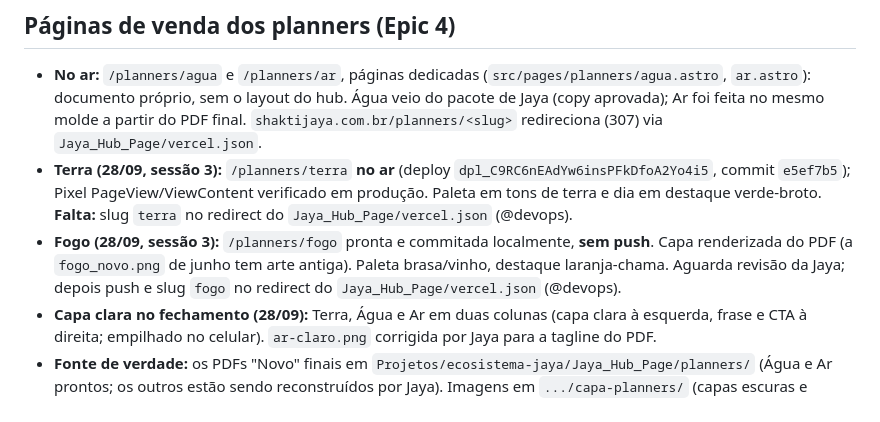
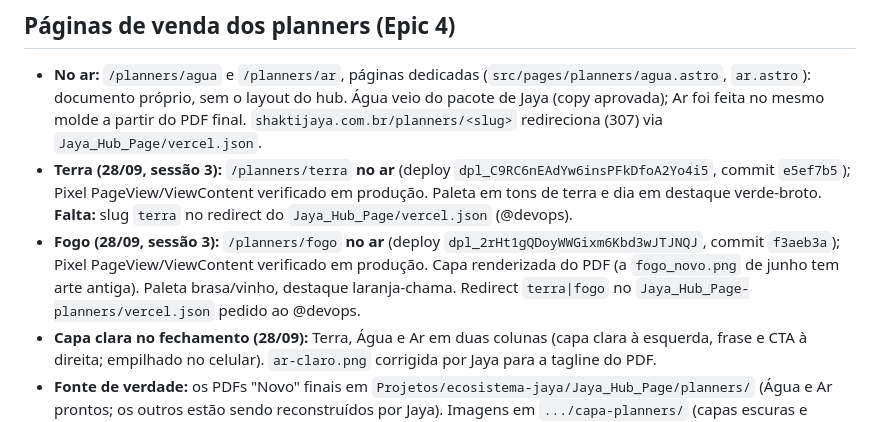
Before and after one commit to ecossistema-jaya/hub-ecossistema, a Markdown page: docs/HANDOFF.md, the part around the change. GitHub-like rendering.

Commit message:
docs(hub): Fogo page live, pixel verified [Story 4.2]
Co-Authored-By: Claude Opus 5.5 (1M context) <noreply@anthropic.com>

```diff
--- a/docs/HANDOFF.md
+++ b/docs/HANDOFF.md
@@ -60,7 +60,7 @@
 
 - **No ar:** `/planners/agua` e `/planners/ar`, páginas dedicadas (`src/pages/planners/agua.astro`, `ar.astro`): documento próprio, sem o layout do hub. Água veio do pacote de Jaya (copy aprovada); Ar foi feita no mesmo molde a partir do PDF final. `shaktijaya.com.br/planners/<slug>` redireciona (307) via `Jaya_Hub_Page/vercel.json`.
 - **Terra (28/09, sessão 3):** `/planners/terra` **no ar** (deploy `dpl_C9RC6nEAdYw6insPFkDfoA2Yo4i5`, commit `e5ef7b5`); Pixel PageView/ViewContent verificado em produção. Paleta em tons de terra e dia em destaque verde-broto. **Falta:** slug `terra` no redirect do `Jaya_Hub_Page/vercel.json` (@devops).
-- **Fogo (28/09, sessão 3):** `/planners/fogo` pronta e commitada localmente, **sem push**. Capa renderizada do PDF (a `fogo_novo.png` de junho tem arte antiga). Paleta brasa/vinho, destaque laranja-chama. Aguarda revisão da Jaya; depois push e slug `fogo` no redirect do `Jaya_Hub_Page/vercel.json` (@devops).
+- **Fogo (28/09, sessão 3):** `/planners/fogo` **no ar** (deploy `dpl_2rHt1gQDoyWWGixm6Kbd3wJTJNQJ`, commit `f3aeb3a`); Pixel PageView/ViewContent verificado em produção. Capa renderizada do PDF (a `fogo_novo.png` de junho tem arte antiga). Paleta brasa/vinho, destaque laranja-chama. Redirect `terra|fogo` no `Jaya_Hub_Page-planners/vercel.json` pedido ao @devops.
 - **Capa clara no fechamento (28/09):** Terra, Água e Ar em duas colunas (capa clara à esquerda, frase e CTA à direita; empilhado no celular). `ar-claro.png` corrigida por Jaya para a tagline do PDF.
 - **Fonte de verdade:** os PDFs "Novo" finais em `Projetos/ecosistema-jaya/Jaya_Hub_Page/planners/` (Água e Ar prontos; os outros estão sendo reconstruídos por Jaya). Imagens em `.../capa-planners/` (capas escuras e claras, `<elemento>-semana 01..04.png`, fotos `jaya1..10.jpg`, pasta `Logo/`).
 - **Para um novo planner:** copiar `ar.astro` como base, reescrever a copy só com o que está no PDF, gerar assets em `public/planners/<slug>/`, adicionar o slug em `CUSTOM_PAGES` (`src/data/planners.ts`) e no `build-planner-art.py` (gera o `<slug>-og.jpg`), trocar o medalhão nas outras páginas, e acrescentar o slug ao redirect do `Jaya_Hub_Page/vercel.json` (PR pelo @devops).
```
Also changed, not shown: docs/stories/4.2.story.md (+2 -2 lines).
